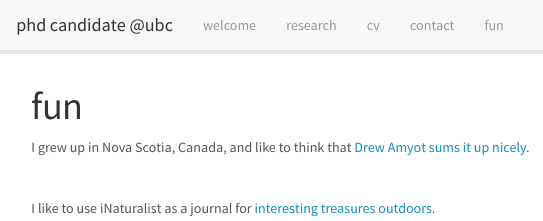
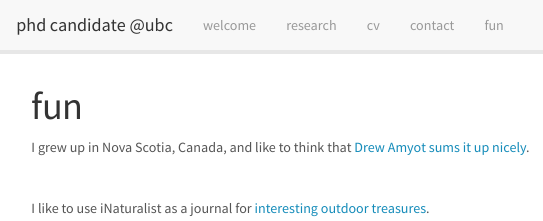
Before and after one commit to mannfred/mannfred.github.io, an R Markdown document (fun.Rmd): the page in a window 1100 px wide, from its top. Rendered offline with R 4.5, knitr and Pandoc, with nearby package versions.

```diff
--- a/_site.yml
+++ b/_site.yml
@@ -5,7 +5,7 @@
   type: default
   left:
     - text: "welcome"
-      href: welcome.html
+      href: index.html
     - text: "research"
       href: research.html
     - text: "cv"
--- a/fun.Rmd
+++ b/fun.Rmd
@@ -11,4 +11,4 @@
 
 &nbsp;
 
-I like to use iNaturalist as a journal for [interesting treasures outdoors](https://www.inaturalist.org/people/mannfred).
+I like to use iNaturalist as a journal for [interesting outdoor treasures](https://www.inaturalist.org/people/mannfred).
```
Also changed, not shown: index.Rmd (renamed from welcome.Rmd), 6 other files.
